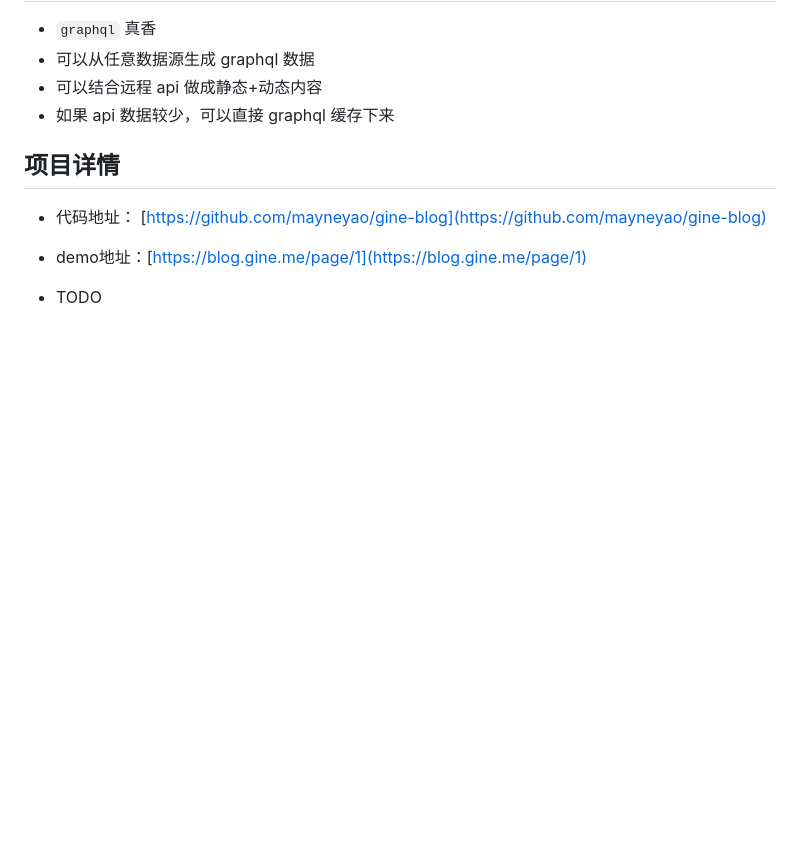
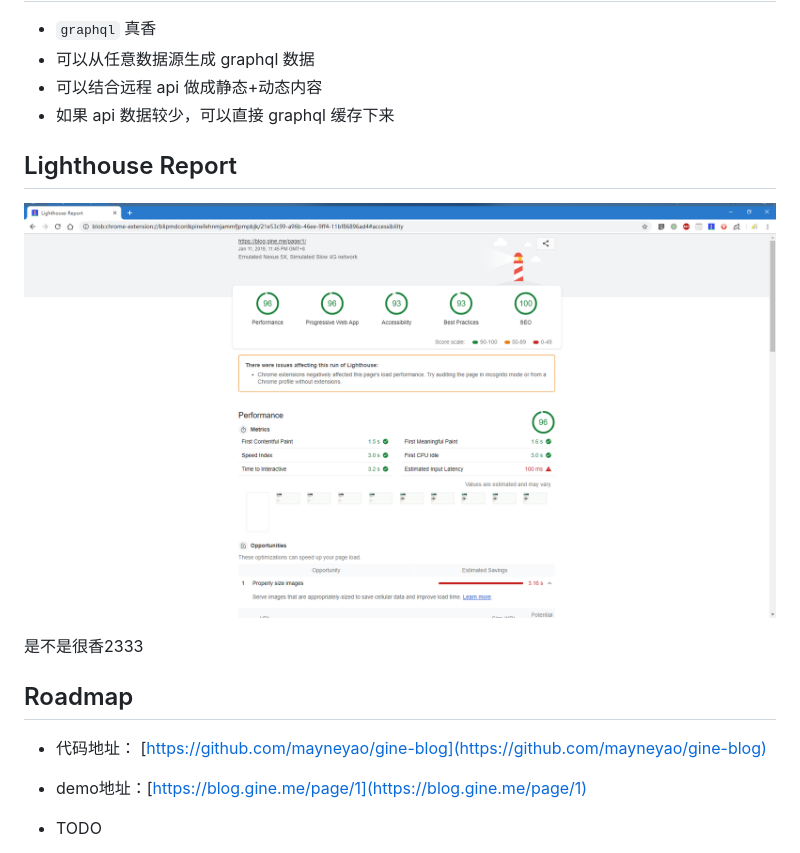
Before and after one commit to mayneyao/gine-blog, a Markdown page: content/gine-blog-ae7fc5a6-164f-4789-82f8-f9e38b2c5e23.md, the part around the change. GitHub-like rendering; pictures changed too: content/TIM截图20190112015050.png (added); blank space fills up the shorter version.

Commit message:
update post

```diff
--- a/content/gine-blog-ae7fc5a6-164f-4789-82f8-f9e38b2c5e23.md
+++ b/content/gine-blog-ae7fc5a6-164f-4789-82f8-f9e38b2c5e23.md
@@ -56,7 +56,13 @@ A > B > C 目前是C方案，开三个分支慢慢搞。两开花两开花💐
 - 可以结合远程 api 做成静态+动态内容
 - 如果 api 数据较少，可以直接 graphql 缓存下来
 
-## 项目详情
+## Lighthouse Report
+
+![](TIM截图20190112015050.png)
+
+是不是很香2333
+
+## Roadmap
 
 - 代码地址： [https://github.com/mayneyao/gine-blog](https://github.com/mayneyao/gine-blog)
 - demo地址：[https://blog.gine.me/page/1](https://blog.gine.me/page/1)
```
